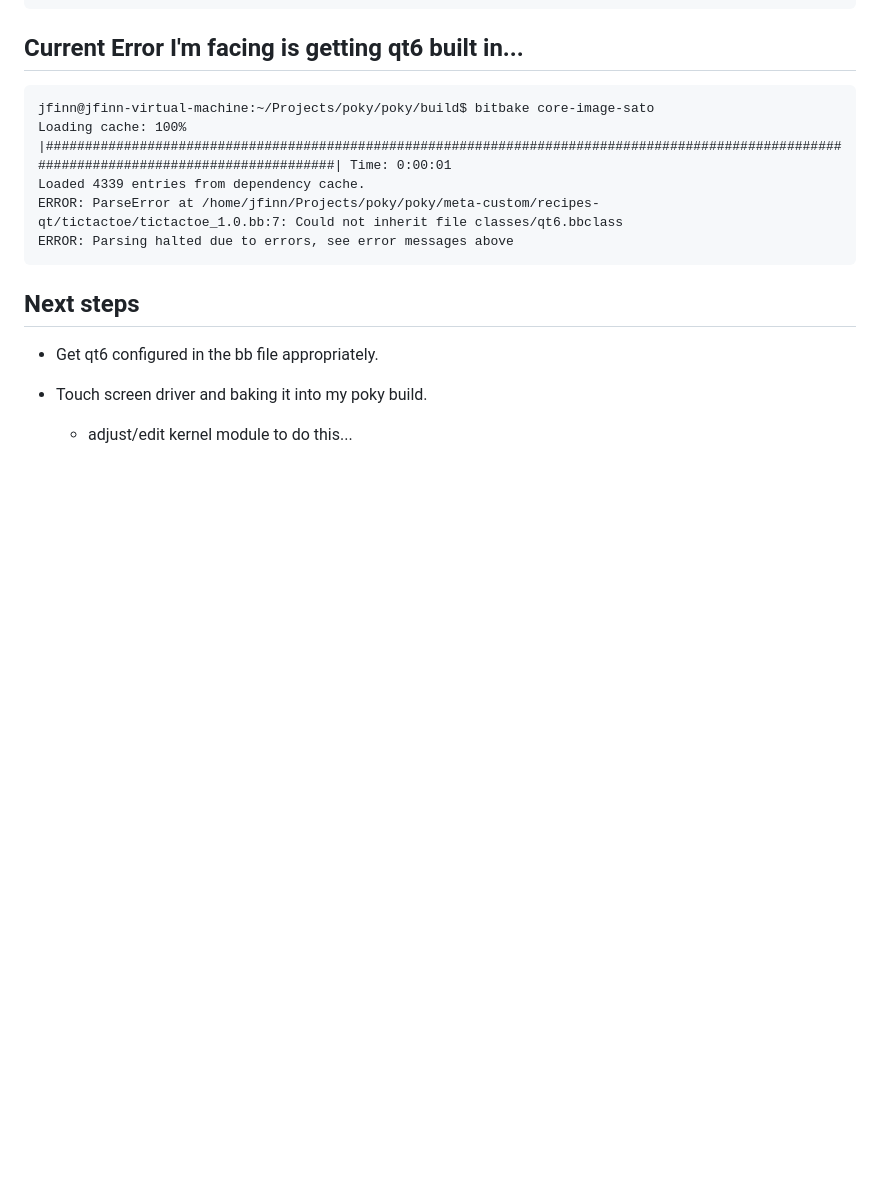
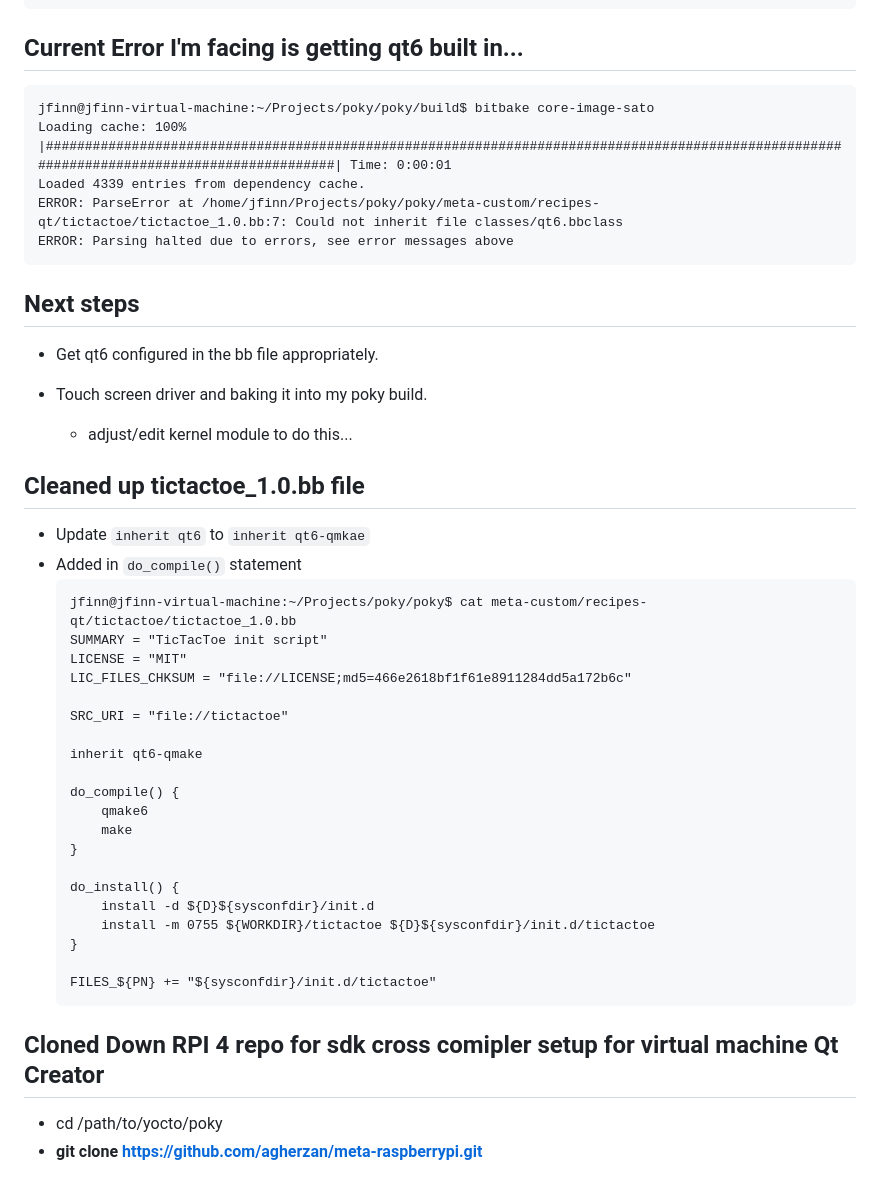
Before and after one commit to jfprogramming/tic-tac-toe, a Markdown page: TicTacToe/documents/PokyChanges.md, the part around the change. Rendered like a GitHub page; blank space fills up the shorter version.

Commit message:
update docs | cross compiler work

````diff
--- a/TicTacToe/documents/PokyChanges.md
+++ b/TicTacToe/documents/PokyChanges.md
@@ -168,3 +168,36 @@ ERROR: Parsing halted due to errors, see error messages above
 
 - Touch screen driver and baking it into my poky build.
   - adjust/edit kernel module to do this...
+
+
+## Cleaned up tictactoe_1.0.bb file
+  - Update `inherit qt6` to `inherit qt6-qmkae`
+  - Added in `do_compile()` statement
+	```
+	jfinn@jfinn-virtual-machine:~/Projects/poky/poky$ cat meta-custom/recipes-qt/tictactoe/tictactoe_1.0.bb
+	SUMMARY = "TicTacToe init script"
+	LICENSE = "MIT"
+	LIC_FILES_CHKSUM = "file://LICENSE;md5=466e2618bf1f61e8911284dd5a172b6c"
+
+	SRC_URI = "file://tictactoe"
+
+	inherit qt6-qmake
+
+	do_compile() {
+	    qmake6
+	    make
+	}
+
+	do_install() {
+	    install -d ${D}${sysconfdir}/init.d
+	    install -m 0755 ${WORKDIR}/tictactoe ${D}${sysconfdir}/init.d/tictactoe
+	}
+
+	FILES_${PN} += "${sysconfdir}/init.d/tictactoe"
+	```
+
+
+
+## Cloned Down RPI 4 repo for sdk cross comipler setup for virtual machine Qt Creator
+- cd /path/to/yocto/poky
+- **git clone https://github.com/agherzan/meta-raspberrypi.git**
````
Also changed, not shown: TicTacToe/documents/setup_sdk_cross_compile.md (added, +47 -0 lines).
